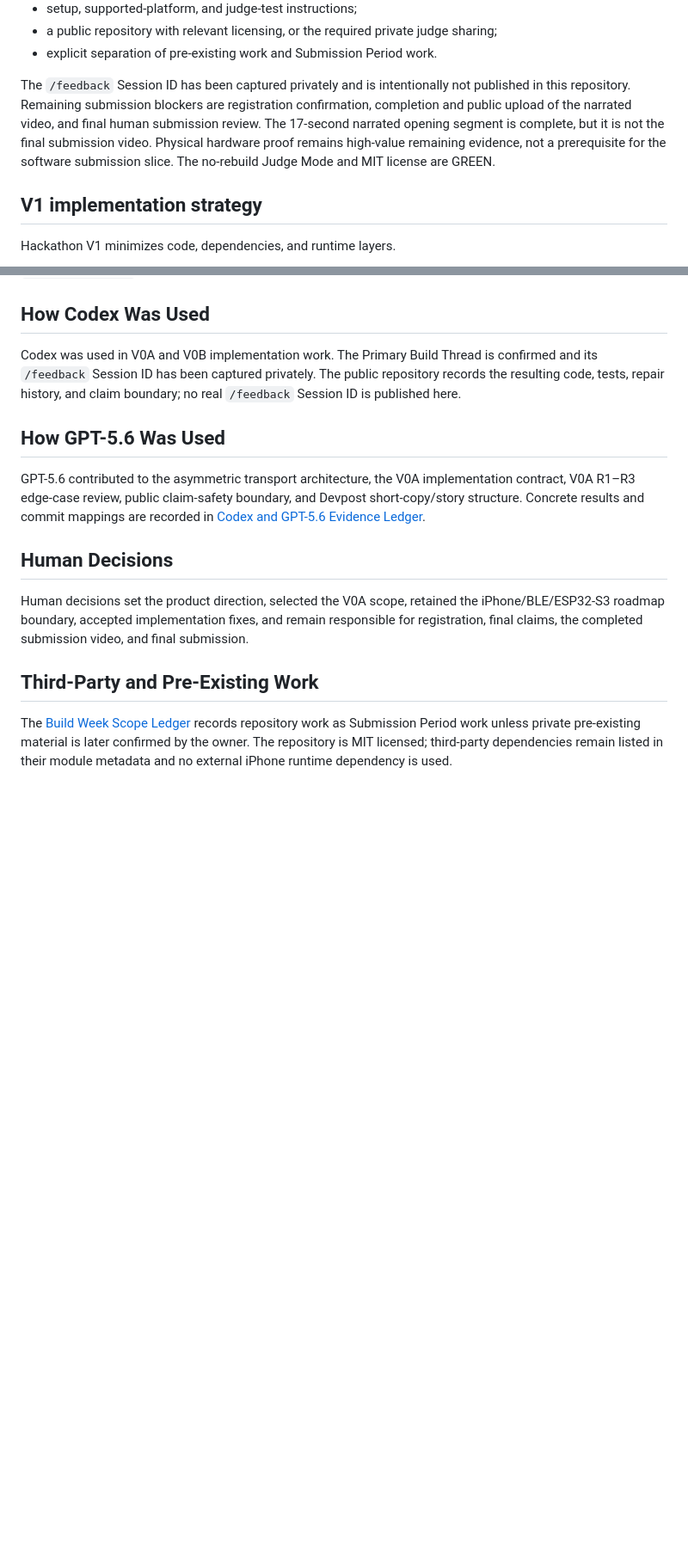
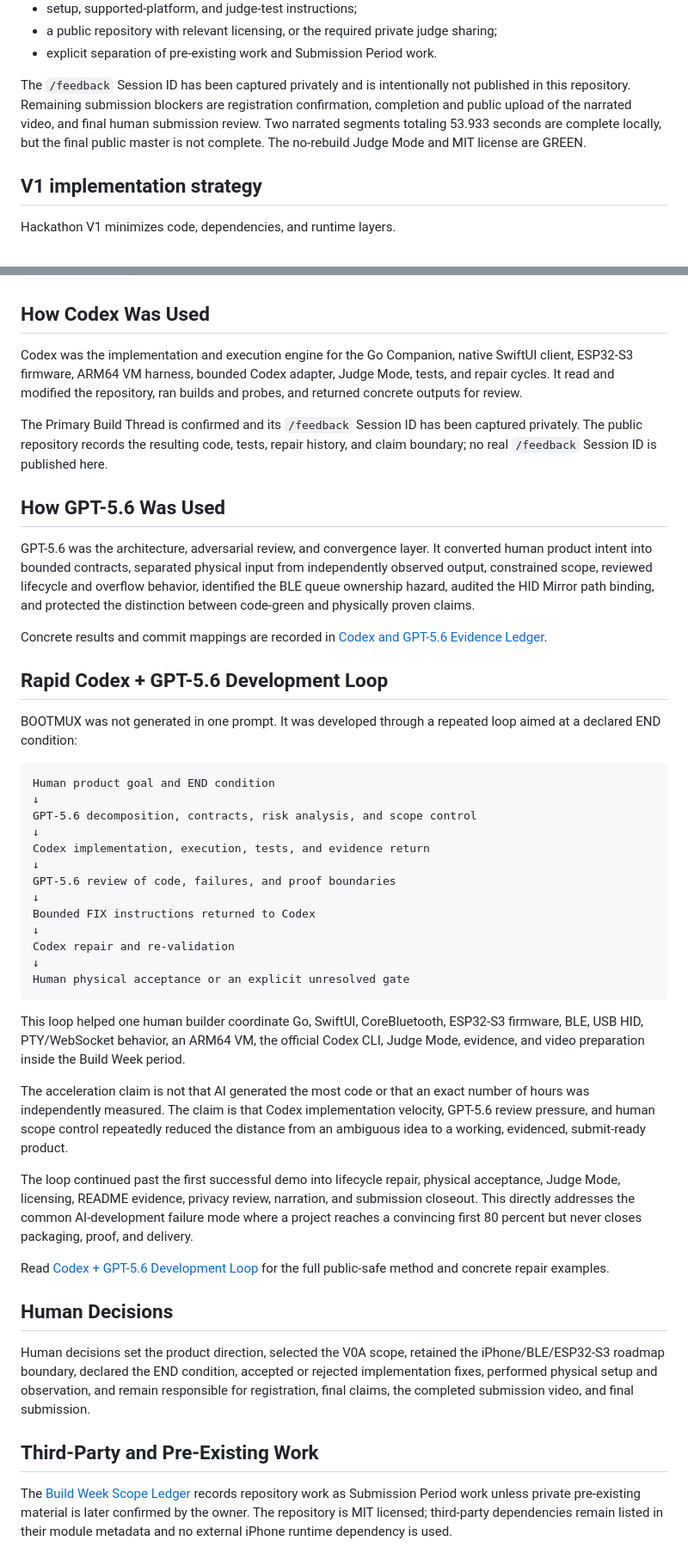
Before and after one commit to oxcandy-lgtm/BOOTMUX, a Markdown page: README.md, 2 parts joined by grey strips. Shown at 86% size. Drawn GitHub-style; blank space fills up the shorter version.

Commit message:
Document rapid Codex GPT-5.6 development loop

````diff
--- a/README.md
+++ b/README.md
@@ -82,7 +82,7 @@ Mandatory submission evidence includes:
 - a public repository with relevant licensing, or the required private judge sharing;
 - explicit separation of pre-existing work and Submission Period work.
 
-The `/feedback` Session ID has been captured privately and is intentionally not published in this repository. Remaining submission blockers are registration confirmation, completion and public upload of the narrated video, and final human submission review. The 17-second narrated opening segment is complete, but it is not the final submission video. Physical hardware proof remains high-value remaining evidence, not a prerequisite for the software submission slice. The no-rebuild Judge Mode and MIT license are GREEN.
+The `/feedback` Session ID has been captured privately and is intentionally not published in this repository. Remaining submission blockers are registration confirmation, completion and public upload of the narrated video, and final human submission review. Two narrated segments totaling 53.933 seconds are complete locally, but the final public master is not complete. The no-rebuild Judge Mode and MIT license are GREEN.
 
 ## V1 implementation strategy
 
@@ -121,15 +121,47 @@ If macOS Gatekeeper blocks the packaged launcher, first try right-click → Open
 
 ## How Codex Was Used
 
-Codex was used in V0A and V0B implementation work. The Primary Build Thread is confirmed and its `/feedback` Session ID has been captured privately. The public repository records the resulting code, tests, repair history, and claim boundary; no real `/feedback` Session ID is published here.
+Codex was the implementation and execution engine for the Go Companion, native SwiftUI client, ESP32-S3 firmware, ARM64 VM harness, bounded Codex adapter, Judge Mode, tests, and repair cycles. It read and modified the repository, ran builds and probes, and returned concrete outputs for review.
+
+The Primary Build Thread is confirmed and its `/feedback` Session ID has been captured privately. The public repository records the resulting code, tests, repair history, and claim boundary; no real `/feedback` Session ID is published here.
 
 ## How GPT-5.6 Was Used
 
-GPT-5.6 contributed to the asymmetric transport architecture, the V0A implementation contract, V0A R1–R3 edge-case review, public claim-safety boundary, and Devpost short-copy/story structure. Concrete results and commit mappings are recorded in [Codex and GPT-5.6 Evidence Ledger](docs/submission/CODEX_GPT56_EVIDENCE_LEDGER.md).
+GPT-5.6 was the architecture, adversarial review, and convergence layer. It converted human product intent into bounded contracts, separated physical input from independently observed output, constrained scope, reviewed lifecycle and overflow behavior, identified the BLE queue ownership hazard, audited the HID Mirror path binding, and protected the distinction between code-green and physically proven claims.
+
+Concrete results and commit mappings are recorded in [Codex and GPT-5.6 Evidence Ledger](docs/submission/CODEX_GPT56_EVIDENCE_LEDGER.md).
+
+## Rapid Codex + GPT-5.6 Development Loop
+
+BOOTMUX was not generated in one prompt. It was developed through a repeated loop aimed at a declared END condition:
+
+```text
+Human product goal and END condition
+↓
+GPT-5.6 decomposition, contracts, risk analysis, and scope control
+↓
+Codex implementation, execution, tests, and evidence return
+↓
+GPT-5.6 review of code, failures, and proof boundaries
+↓
+Bounded FIX instructions returned to Codex
+↓
+Codex repair and re-validation
+↓
+Human physical acceptance or an explicit unresolved gate
+```
+
+This loop helped one human builder coordinate Go, SwiftUI, CoreBluetooth, ESP32-S3 firmware, BLE, USB HID, PTY/WebSocket behavior, an ARM64 VM, the official Codex CLI, Judge Mode, evidence, and video preparation inside the Build Week period.
+
+The acceleration claim is not that AI generated the most code or that an exact number of hours was independently measured. The claim is that Codex implementation velocity, GPT-5.6 review pressure, and human scope control repeatedly reduced the distance from an ambiguous idea to a working, evidenced, submit-ready product.
+
+The loop continued past the first successful demo into lifecycle repair, physical acceptance, Judge Mode, licensing, README evidence, privacy review, narration, and submission closeout. This directly addresses the common AI-development failure mode where a project reaches a convincing first 80 percent but never closes packaging, proof, and delivery.
+
+Read [Codex + GPT-5.6 Development Loop](docs/submission/CODEX_GPT56_DEVELOPMENT_LOOP.md) for the full public-safe method and concrete repair examples.
 
 ## Human Decisions
 
-Human decisions set the product direction, selected the V0A scope, retained the iPhone/BLE/ESP32-S3 roadmap boundary, accepted implementation fixes, and remain responsible for registration, final claims, the completed submission video, and final submission.
+Human decisions set the product direction, selected the V0A scope, retained the iPhone/BLE/ESP32-S3 roadmap boundary, declared the END condition, accepted or rejected implementation fixes, performed physical setup and observation, and remain responsible for registration, final claims, the completed submission video, and final submission.
 
 ## Third-Party and Pre-Existing Work
 
````
Also changed, not shown: other parts of README.md (+3 -3 lines).
